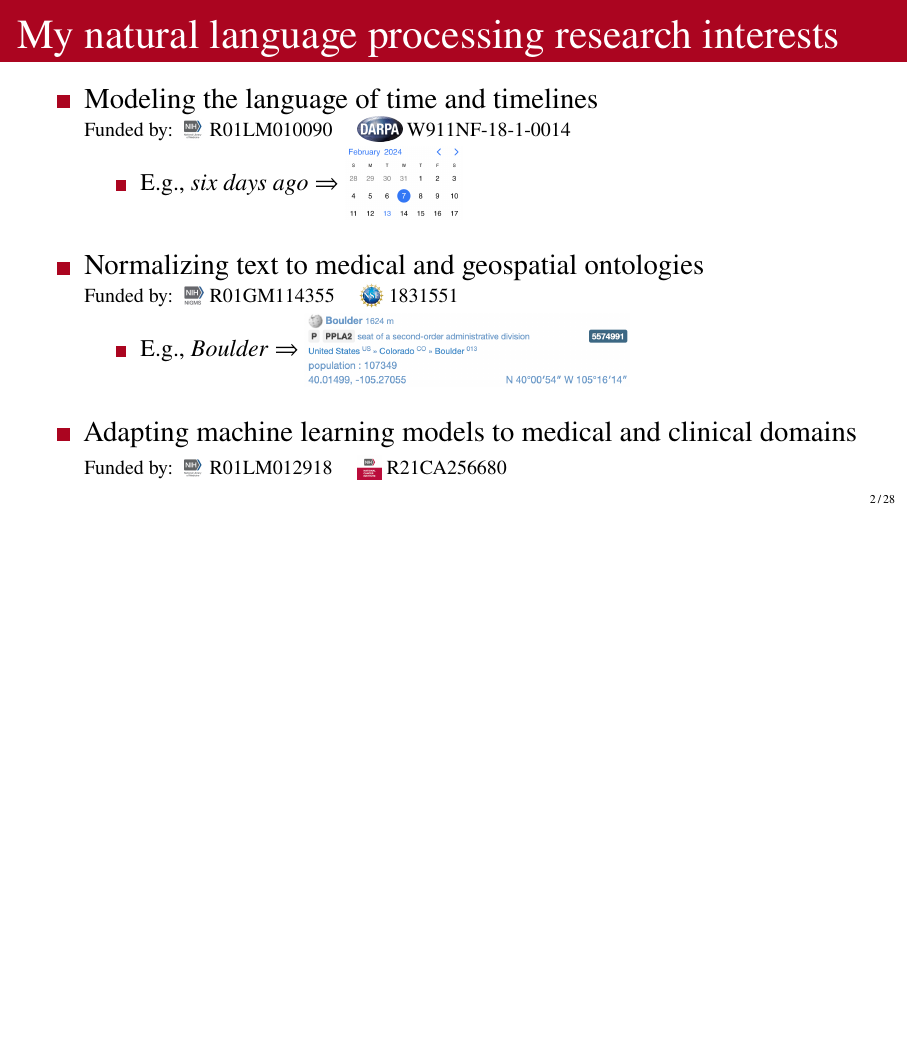
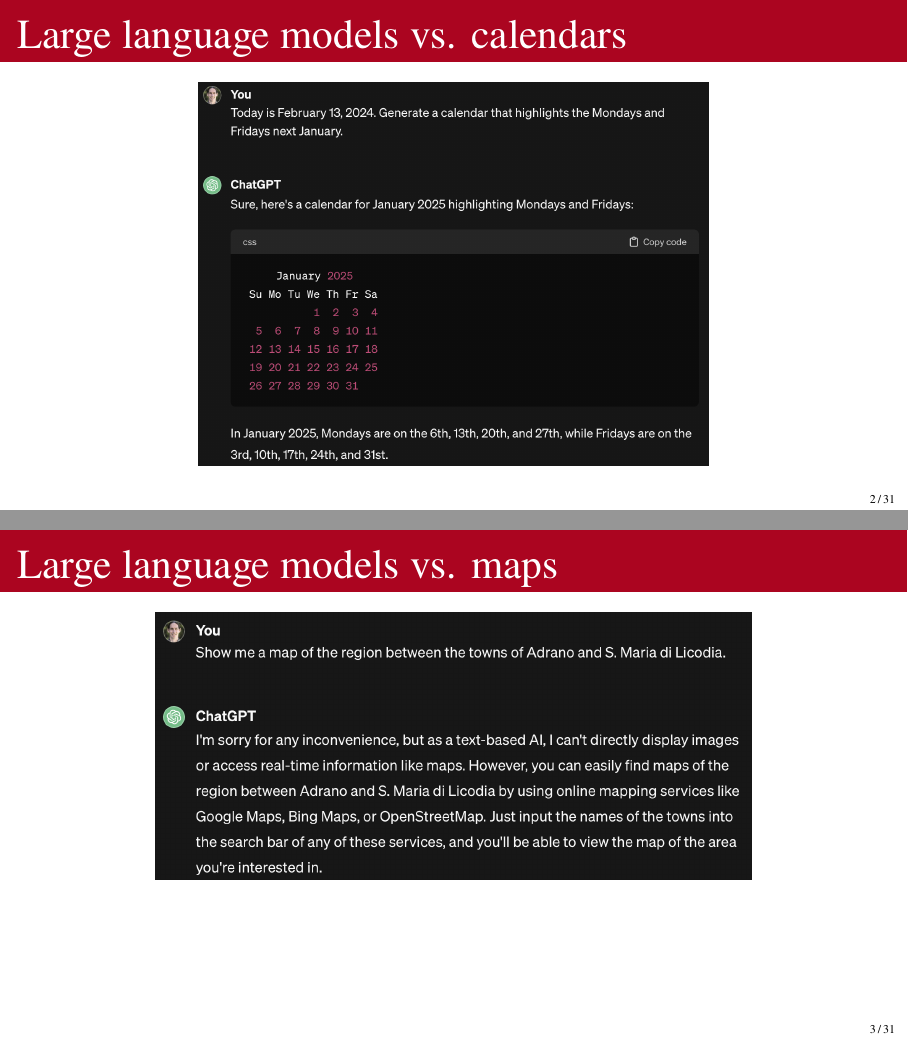
Before and after one commit to bethard/presentation-text-to-structure, LaTeX slides (text-to-structure.tex): page 2 of 62 before the commit and pages 2 and 3 of 66 after it, the two joined at a grey line, the shorter picture padded with empty space. Compiled offline with pdfLaTeX.

Commit message:
Adds ChatGPT-based intro

```diff
--- a/text-to-structure.tex
+++ b/text-to-structure.tex
@@ -190,3 +190,16 @@
 
 \begin{frame}
   \titlepage
+\end{frame}
+
+\begin{frame}[t]{Large language models vs. calendars}
+\centering
+\includegraphics[width=.6\textwidth]{chatgpt/calendar.png}
+\end{frame}
+
+\begin{frame}[t]{Large language models vs. maps}
+\centering
+\includegraphics[width=.7\textwidth]{chatgpt/map.png}
+\end{frame}
+
+\begin{frame}[t]{Large language models vs. ontologies}
```
Also changed, not shown: chatgpt/calendar.png (added), chatgpt/map.png (added), chatgpt/umls.png (added), umls/snomed-ulcer.png (added), text-to-structure.tex (6 more changed lines).
